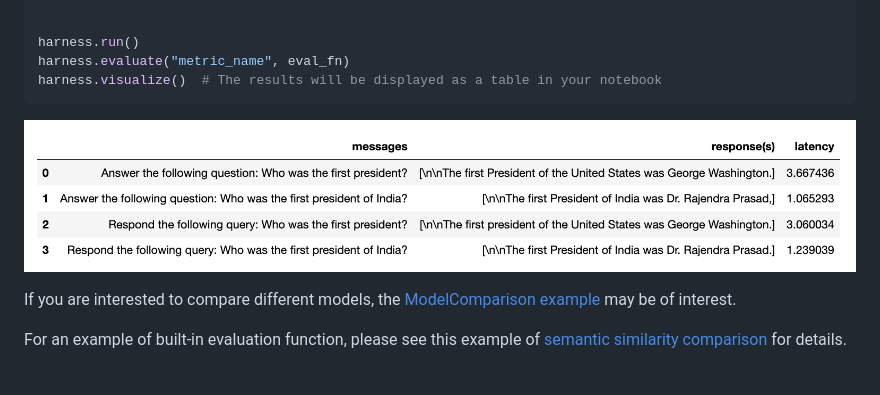
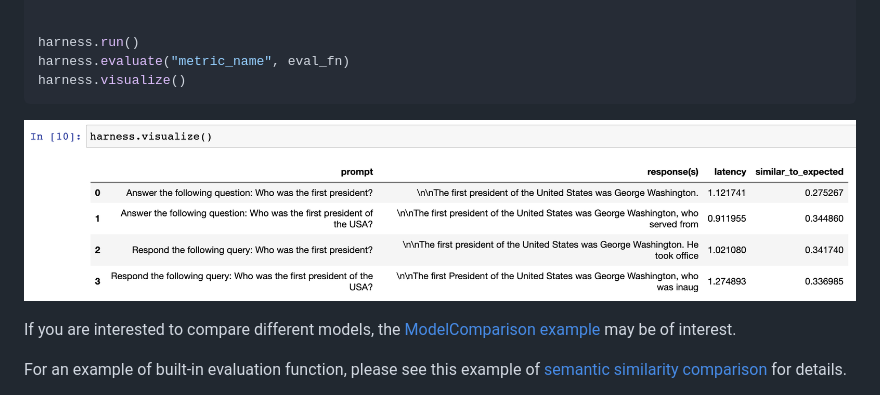
Before and after one commit to hegelai/prompttools, a Markdown page: README.md, the part around the change. GitHub-like rendering; pictures changed too: img/table.png.

Commit message:
Update examples and table

````diff
--- a/README.md
+++ b/README.md
@@ -90,7 +90,7 @@ harness = PromptTemplateExperimentationHarness("text-davinci-003",
 
 harness.run()
 harness.evaluate("metric_name", eval_fn)
-harness.visualize()  # The results will be displayed as a table in your notebook
+harness.visualize()
 ```
 
 ![image](img/table.png)
````
Also changed, not shown: 1 other file.
